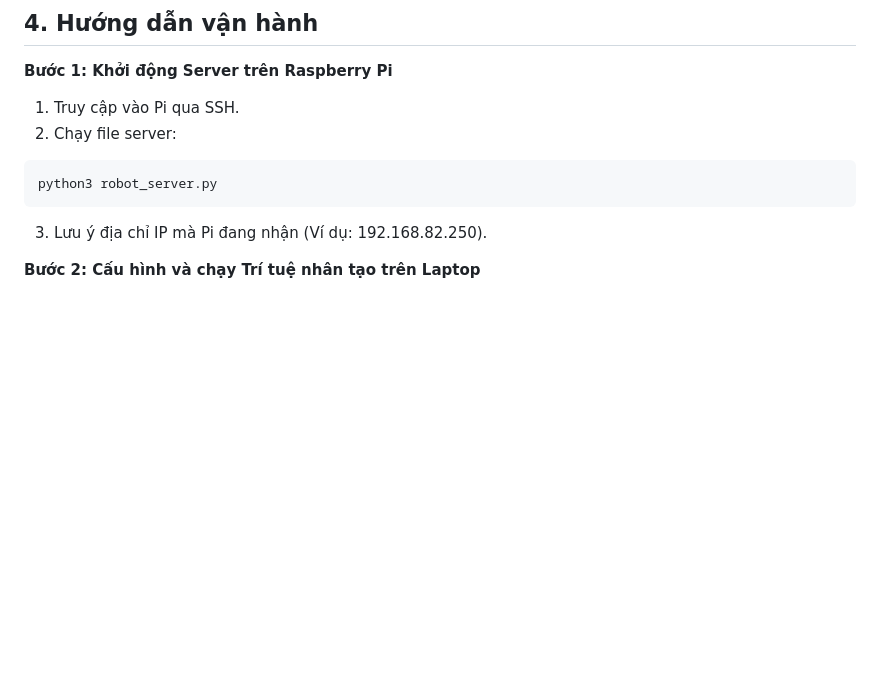
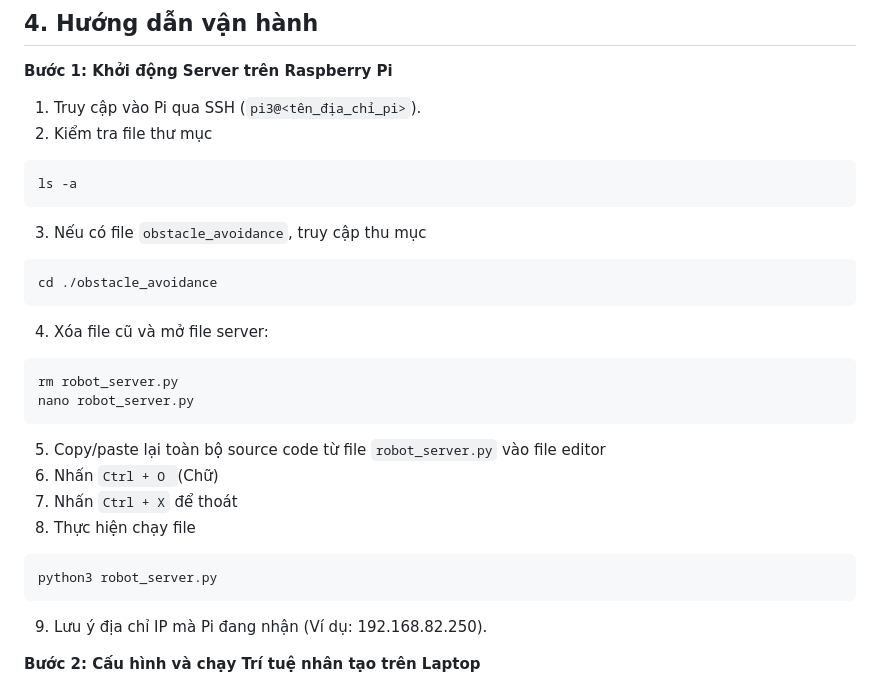
Before and after one commit to act1lazi0N/obstacle_avoidance, a Markdown page: README.md, the part around the change. Rendered like a GitHub page; blank space fills up the shorter version.

````diff
--- a/README.md
+++ b/README.md
@@ -42,12 +42,28 @@ CAR_IP = <Địa chỉ của Raspberrypi>
 
 ## 4. Hướng dẫn vận hành
 **Bước 1: Khởi động Server trên Raspberry Pi**
-1. Truy cập vào Pi qua SSH.
-2. Chạy file server:
+1. Truy cập vào Pi qua SSH (`pi3@<tên_địa_chỉ_pi>`).
+2. Kiểm tra file thư mục
+```bash
+ls -a
+```
+3. Nếu có file `obstacle_avoidance`, truy cập thu mục
+```bash
+cd ./obstacle_avoidance
+```
+4. Xóa file cũ và mở file server:
+```bash
+rm robot_server.py
+nano robot_server.py
+```
+5. Copy/paste lại toàn bộ source code từ file `robot_server.py` vào file editor
+6. Nhấn `Ctrl + O `(Chữ)
+7. Nhấn `Ctrl + X` để thoát
+8. Thực hiện chạy file
 ```bash
 python3 robot_server.py
 ```
-3. Lưu ý địa chỉ IP mà Pi đang nhận (Ví dụ: 192.168.82.250).
+9. Lưu ý địa chỉ IP mà Pi đang nhận (Ví dụ: 192.168.82.250).
 
 **Bước 2: Cấu hình và chạy Trí tuệ nhân tạo trên Laptop**
 1. Mở file `ai_controller.py`.
````
